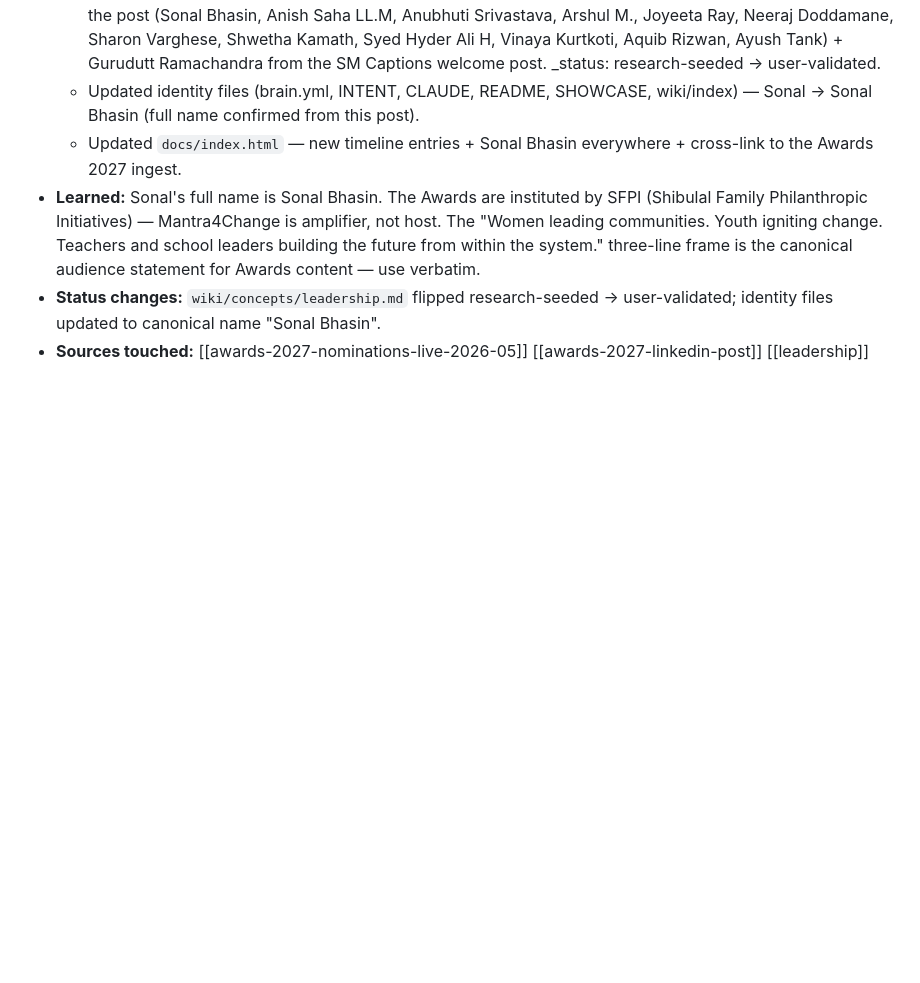
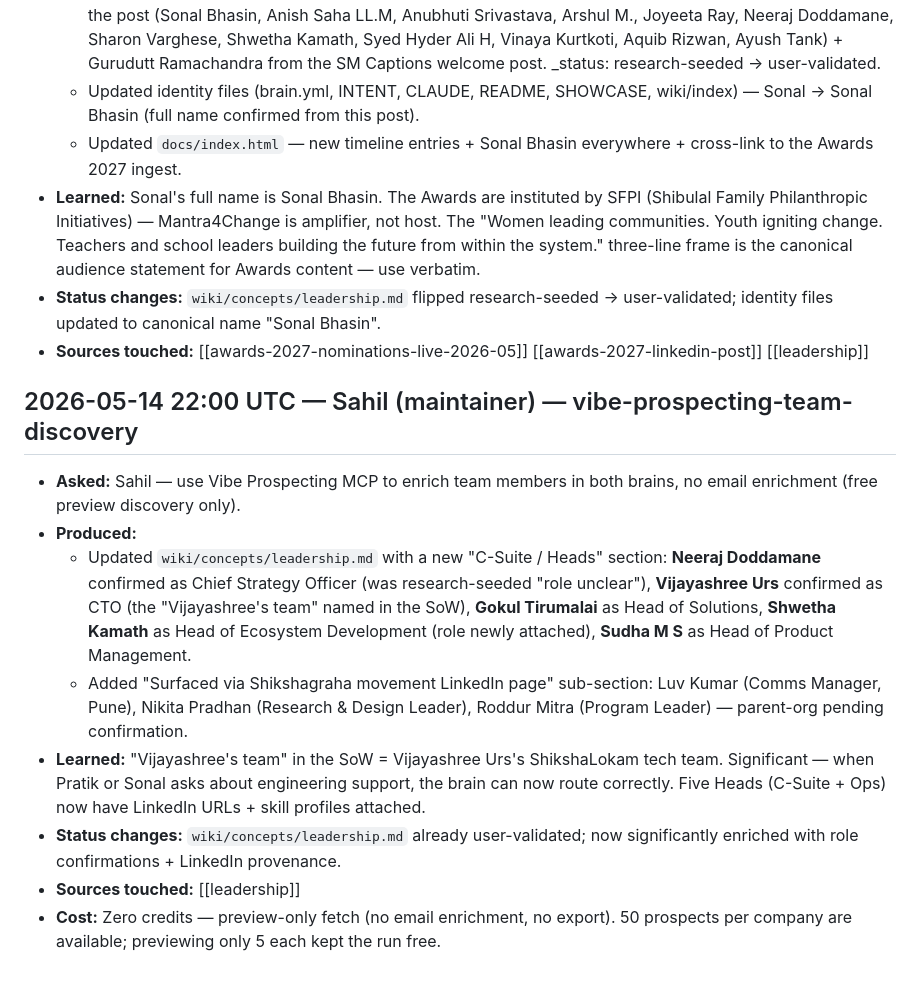
Before and after one commit to sahilmodi1965/shikshalokam, a Markdown page: LEDGER.md, the part around the change. GitHub-like rendering; blank space fills up the shorter version.

```diff
--- a/LEDGER.md
+++ b/LEDGER.md
@@ -102,3 +102,14 @@ The LEDGER is the brain's autobiography. It does not replace `wiki/` (the state)
 - **Learned:** Sonal's full name is Sonal Bhasin. The Awards are instituted by SFPI (Shibulal Family Philanthropic Initiatives) — Mantra4Change is amplifier, not host. The "Women leading communities. Youth igniting change. Teachers and school leaders building the future from within the system." three-line frame is the canonical audience statement for Awards content — use verbatim.
 - **Status changes:** `wiki/concepts/leadership.md` flipped research-seeded → user-validated; identity files updated to canonical name "Sonal Bhasin".
 - **Sources touched:** [[awards-2027-nominations-live-2026-05]] [[awards-2027-linkedin-post]] [[leadership]]
+
+## 2026-05-14 22:00 UTC — Sahil (maintainer) — vibe-prospecting-team-discovery
+
+- **Asked:** Sahil — use Vibe Prospecting MCP to enrich team members in both brains, no email enrichment (free preview discovery only).
+- **Produced:**
+  - Updated `wiki/concepts/leadership.md` with a new "C-Suite / Heads" section: **Neeraj Doddamane** confirmed as Chief Strategy Officer (was research-seeded "role unclear"), **Vijayashree Urs** confirmed as CTO (the "Vijayashree's team" named in the SoW), **Gokul Tirumalai** as Head of Solutions, **Shwetha Kamath** as Head of Ecosystem Development (role newly attached), **Sudha M S** as Head of Product Management.
+  - Added "Surfaced via Shikshagraha movement LinkedIn page" sub-section: Luv Kumar (Comms Manager, Pune), Nikita Pradhan (Research & Design Leader), Roddur Mitra (Program Leader) — parent-org pending confirmation.
+- **Learned:** "Vijayashree's team" in the SoW = Vijayashree Urs's ShikshaLokam tech team. Significant — when Pratik or Sonal asks about engineering support, the brain can now route correctly. Five Heads (C-Suite + Ops) now have LinkedIn URLs + skill profiles attached.
+- **Status changes:** `wiki/concepts/leadership.md` already user-validated; now significantly enriched with role confirmations + LinkedIn provenance.
+- **Sources touched:** [[leadership]]
+- **Cost:** Zero credits — preview-only fetch (no email enrichment, no export). 50 prospects per company are available; previewing only 5 each kept the run free.
```
Also changed, not shown: wiki/concepts/leadership.md (+21 -5 lines).
